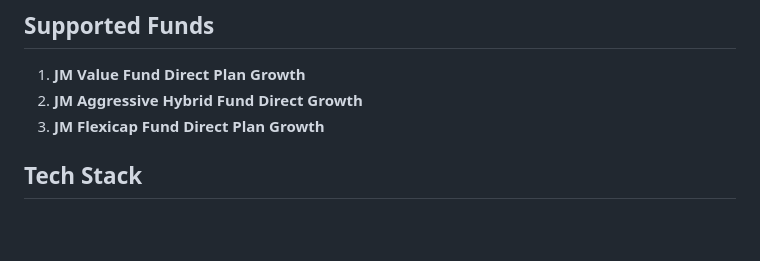
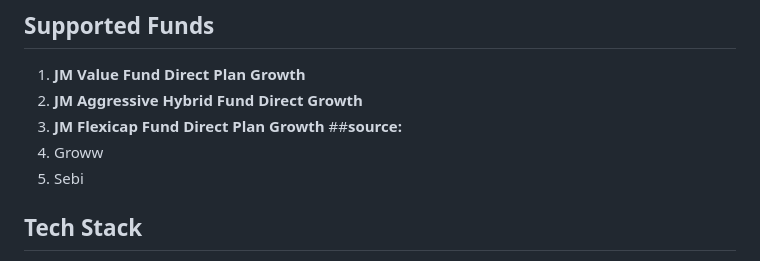
Before and after one commit to priyankakakar2020-web/priyanka, a Markdown page: README.md, the part around the change. Drawn GitHub-style; blank space fills up the shorter version.

```diff
--- a/README.md
+++ b/README.md
@@ -15,7 +15,9 @@ A Retrieval-Augmented Generation (RAG) based chatbot that provides instant answe
 1. **JM Value Fund Direct Plan Growth**
 2. **JM Aggressive Hybrid Fund Direct Growth**
 3. **JM Flexicap Fund Direct Plan Growth**
-
+##**source:**
+1. Groww
+2. Sebi
 ## Tech Stack
 
 - **Backend**: Flask, Python 3
```
